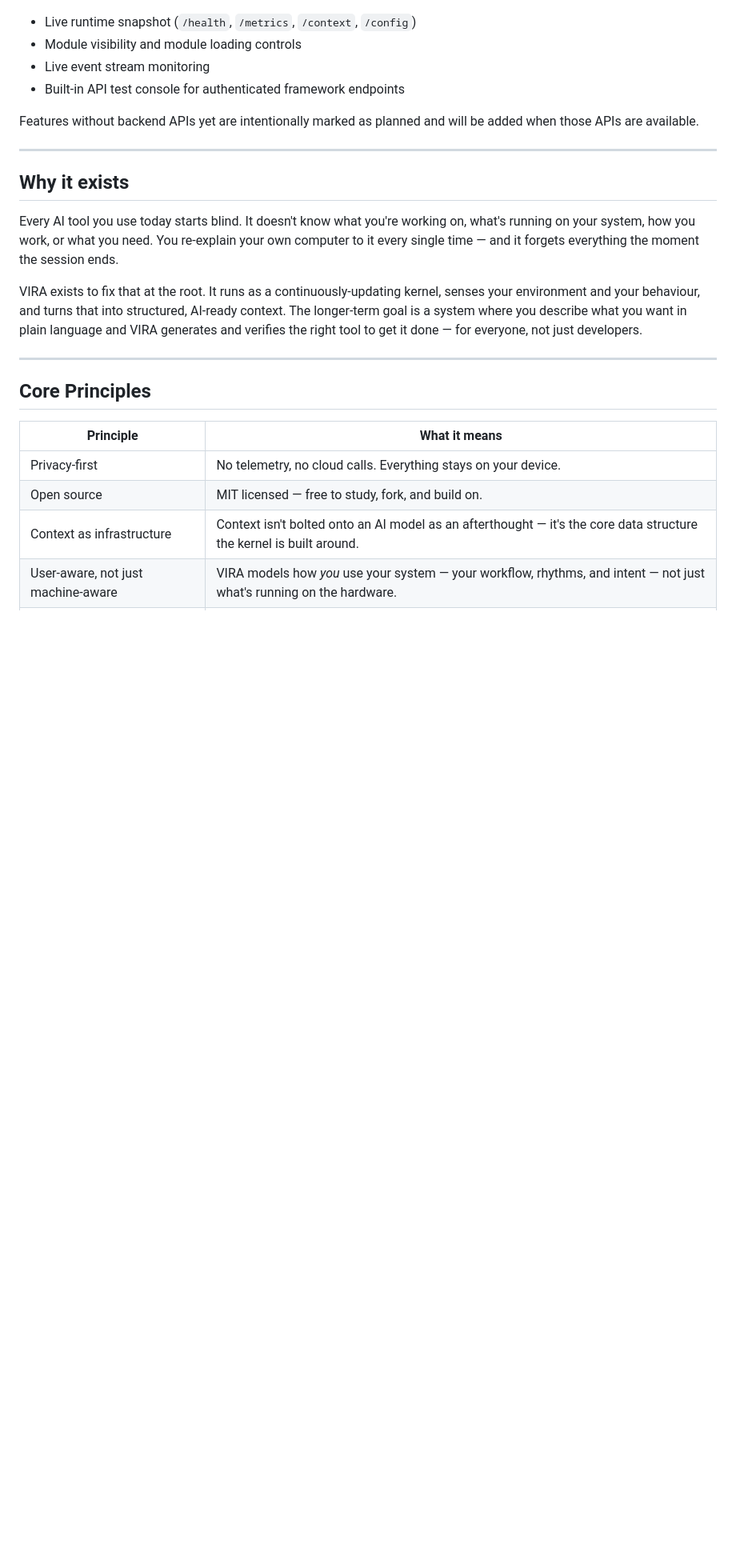
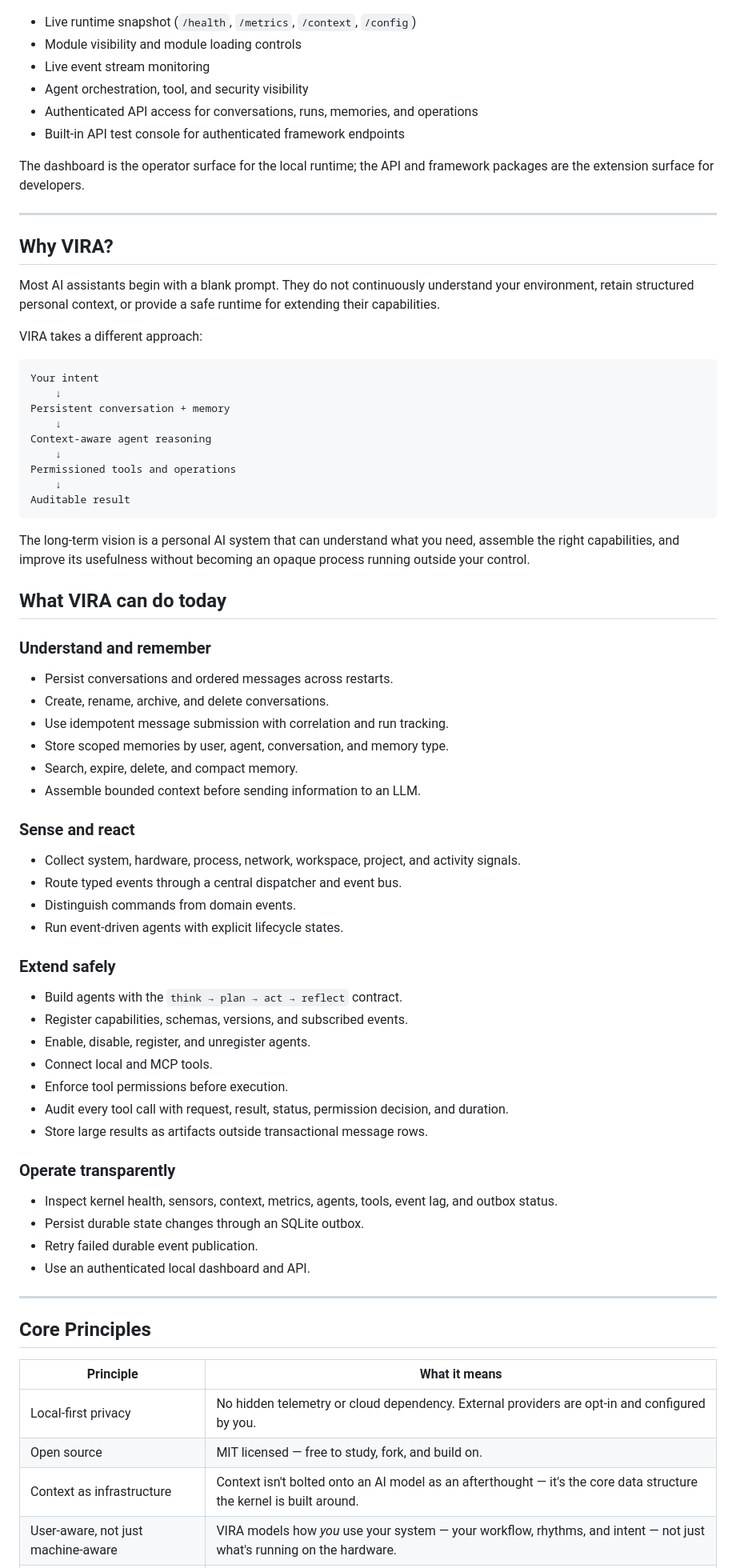
Before and after one commit to Vishalsng112/VIRA, a Markdown page: README.md, the part around one of its changes. Shown at 80% size. GitHub-like rendering; blank space fills up the shorter version.

````diff
--- a/README.md
+++ b/README.md
@@ -178,16 +200,67 @@ The dashboard currently provides:
 - Live runtime snapshot (`/health`, `/metrics`, `/context`, `/config`)
 - Module visibility and module loading controls
 - Live event stream monitoring
+- Agent orchestration, tool, and security visibility
+- Authenticated API access for conversations, runs, memories, and operations
 - Built-in API test console for authenticated framework endpoints
 
-Features without backend APIs yet are intentionally marked as planned and will be added when those APIs are available.
+The dashboard is the operator surface for the local runtime; the API and framework packages are the extension surface for developers.
 
 ---
-## Why it exists
+## Why VIRA?
 
-Every AI tool you use today starts blind. It doesn't know what you're working on, what's running on your system, how you work, or what you need. You re-explain your own computer to it every single time — and it forgets everything the moment the session ends.
+Most AI assistants begin with a blank prompt. They do not continuously understand your environment, retain structured personal context, or provide a safe runtime for extending their capabilities.
 
-VIRA exists to fix that at the root. It runs as a continuously-updating kernel, senses your environment and your behaviour, and turns that into structured, AI-ready context. The longer-term goal is a system where you describe what you want in plain language and VIRA generates and verifies the right tool to get it done — for everyone, not just developers.
+VIRA takes a different approach:
+
+```text
+Your intent
+    ↓
+Persistent conversation + memory
+    ↓
+Context-aware agent reasoning
+    ↓
+Permissioned tools and operations
+    ↓
+Auditable result
+```
+
+The long-term vision is a personal AI system that can understand what you need, assemble the right capabilities, and improve its usefulness without becoming an opaque process running outside your control.
+
+## What VIRA can do today
+
+### Understand and remember
+
+- Persist conversations and ordered messages across restarts.
+- Create, rename, archive, and delete conversations.
+- Use idempotent message submission with correlation and run tracking.
+- Store scoped memories by user, agent, conversation, and memory type.
+- Search, expire, delete, and compact memory.
+- Assemble bounded context before sending information to an LLM.
+
+### Sense and react
+
+- Collect system, hardware, process, network, workspace, project, and activity signals.
+- Route typed events through a central dispatcher and event bus.
+- Distinguish commands from domain events.
+- Run event-driven agents with explicit lifecycle states.
+
+### Extend safely
+
+- Build agents with the `think → plan → act → reflect` contract.
+- Register capabilities, schemas, versions, and subscribed events.
+- Enable, disable, register, and unregister agents.
+- Connect local and MCP tools.
+- Enforce tool permissions before execution.
+- Audit every tool call with request, result, status, permission decision, and duration.
+- Store large results as artifacts outside transactional message rows.
+
+### Operate transparently
+
+- Inspect kernel health, sensors, context, metrics, agents, tools, event lag, and outbox status.
+- Persist durable state changes through an SQLite outbox.
+- Retry failed durable event publication.
+- Use an authenticated local dashboard and API.
 
 ---
 
@@ -195,7 +268,7 @@ VIRA exists to fix that at the root. It runs as a continuously-updating kernel,
 
 | Principle | What it means |
 |---|---|
-| Privacy-first | No telemetry, no cloud calls. Everything stays on your device. |
+| Local-first privacy | No hidden telemetry or cloud dependency. External providers are opt-in and configured by you. |
 | Open source | MIT licensed — free to study, fork, and build on. |
 | Context as infrastructure | Context isn't bolted onto an AI model as an afterthought — it's the core data structure the kernel is built around. |
 | User-aware, not just machine-aware | VIRA models how *you* use your system — your workflow, rhythms, and intent — not just what's running on the hardware. |
````
Also changed, not shown: other parts of README.md (+69 -37 lines), docs/SYSTEM_DESIGN.md (+7 -5 lines).
